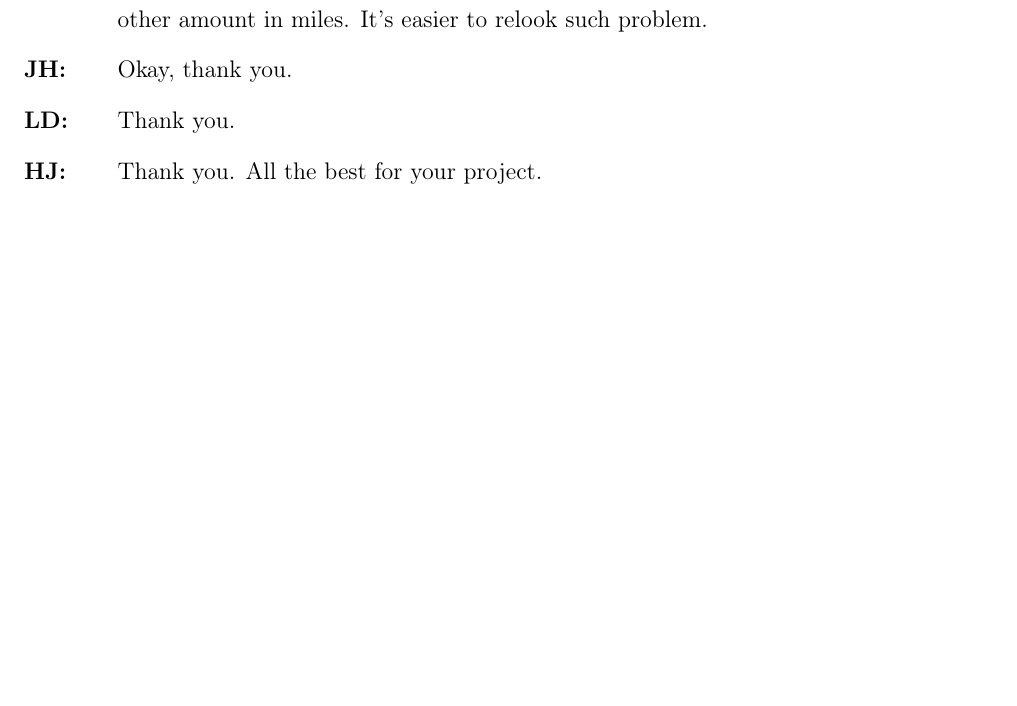
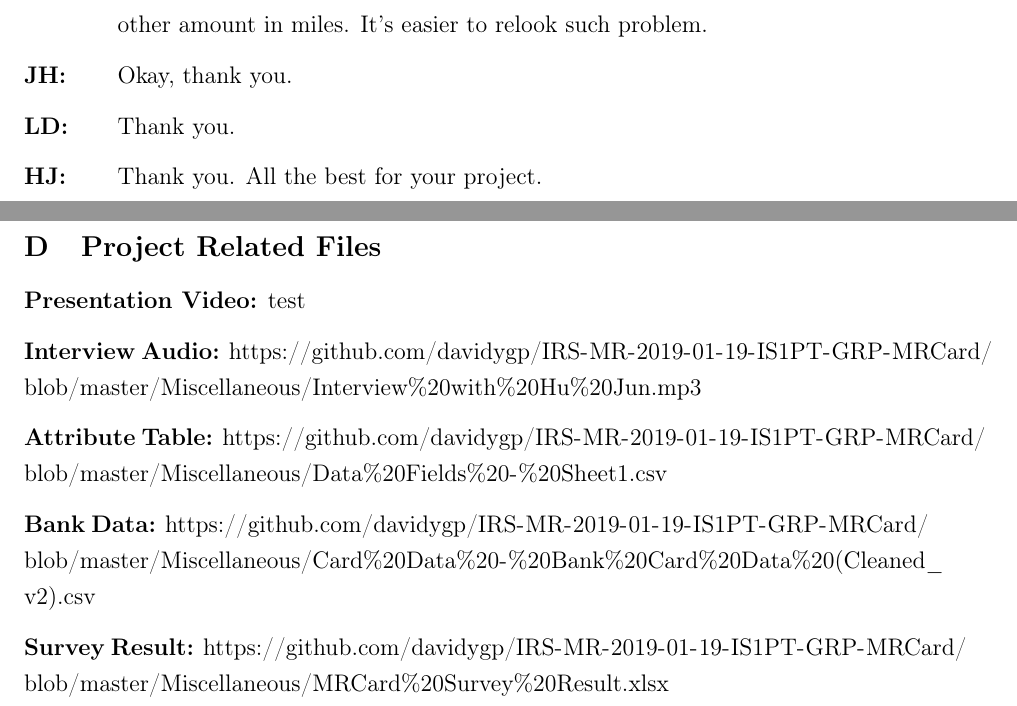
Before and after one commit to davidygp/IRS-MR-2019-01-19-IS1PT-GRP-MRCard, a LaTeX document (ProjectReport/main.tex, which reads ProjectReport/3_footer/appendices.tex): part of page 40 of 40 before the commit and two parts of pages 41 and 42 of 42 after it, the two joined at a grey line, cut so that both start at the same text, the shorter picture padded with empty space. Compiled offline with pdfLaTeX.

Commit message:
update report

```diff
--- a/ProjectReport/3_footer/appendices.tex
+++ b/ProjectReport/3_footer/appendices.tex
@@ -506,9 +507,23 @@
 
 \end{description}
 
-
+\clearpage{}
 % subsection appendix_c (end)
 
+\subsection{Project Related Files} % (fold)
+\label{sub:project_related_files}
+	\textbf{Presentation Video:} \url{test}
+
+	\textbf{Interview Audio:} \url{https://github.com/davidygp/IRS-MR-2019-01-19-IS1PT-GRP-MRCard/blob/master/Miscellaneous/Interview%20with%20Hu%20Jun.mp3}
+
+	\textbf{Attribute Table:} \url{https://github.com/davidygp/IRS-MR-2019-01-19-IS1PT-GRP-MRCard/blob/master/Miscellaneous/Data%20Fields%20-%20Sheet1.csv}
+
+	\textbf{Bank Data:} \url{https://github.com/davidygp/IRS-MR-2019-01-19-IS1PT-GRP-MRCard/blob/master/Miscellaneous/Card%20Data%20-%20Bank%20Card%20Data%20(Cleaned_v2).csv}
+
+	\textbf{Survey Result:} \url{https://github.com/davidygp/IRS-MR-2019-01-19-IS1PT-GRP-MRCard/blob/master/Miscellaneous/MRCard%20Survey%20Result.xlsx}
+
+
+% subsection project_related_files (end)
 
 
 % section appendices (end)
```
Also changed, not shown: ProjectReport/Report.pdf (added), ProjectReport/main.pdf (deleted), ProjectReport/3_footer/appendices.tex (1 more changed lines).
